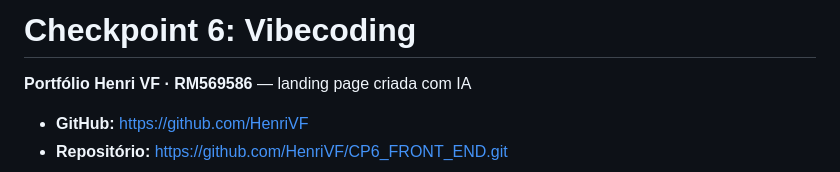
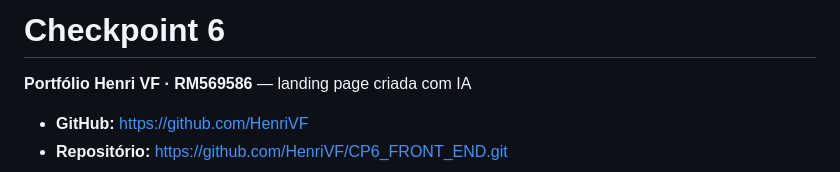
Before and after one commit to HenriVF/CP6_FRONT_END, a Markdown page: readme.md, the part around the change. Rendered like a GitHub page.

```diff
--- a/readme.md
+++ b/readme.md
@@ -1,4 +1,4 @@
-# Checkpoint 6: Vibecoding
+# Checkpoint 6
 
 **Portfólio Henri VF · RM569586** — landing page criada com IA
 
```
